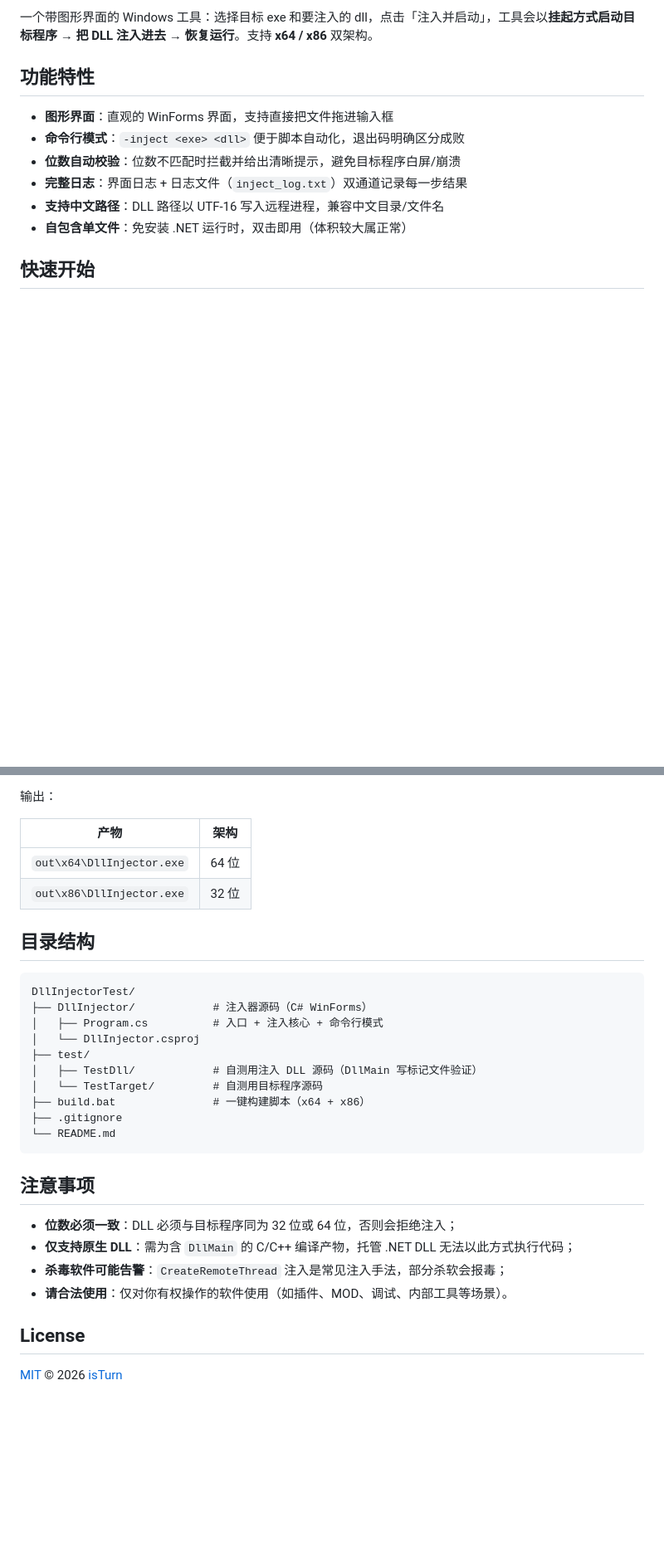
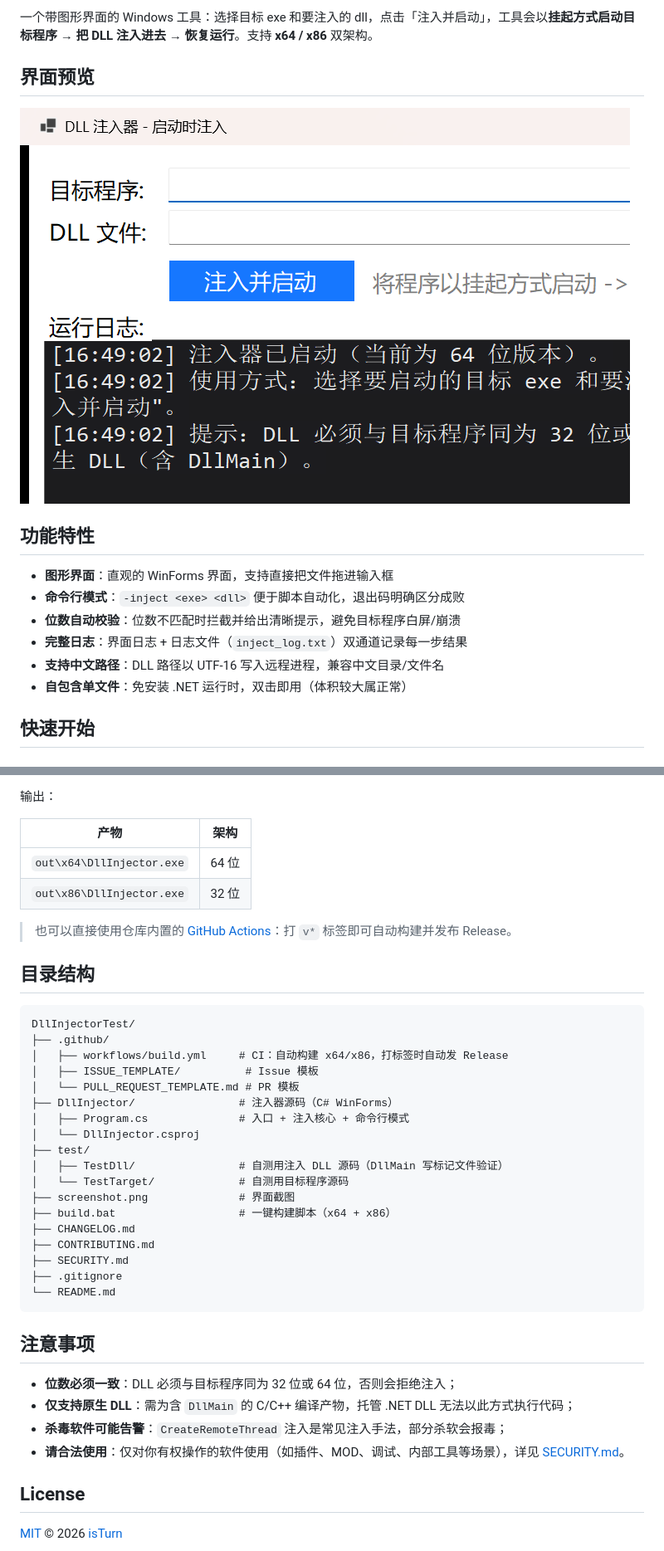
Before and after one commit to isTurn/DllInjectorTest, a Markdown page: README.md, 2 parts joined by grey strips. Shown: that part at 83% size. GitHub-like rendering; pictures changed too: screenshot.png (added); blank space fills up the shorter version.

Commit message:
Add CI workflow, screenshots, issue/PR templates, changelog and docs polish

````diff
--- a/README.md
+++ b/README.md
@@ -7,6 +8,10 @@
 [![Platform](https://img.shields.io/badge/Platform-Windows%20x64%20%7C%20x86-0078D6?style=flat-square&logo=windows)]()
 
 一个带图形界面的 Windows 工具：选择目标 exe 和要注入的 dll，点击「注入并启动」，工具会以**挂起方式启动目标程序 → 把 DLL 注入进去 → 恢复运行**。支持 **x64 / x86** 双架构。
+
+## 界面预览
+
+![DLL Injector 界面](screenshot.png)
 
 ## 功能特性
 
@@ -82,17 +87,27 @@ build.bat
 | `out\x64\DllInjector.exe` | 64 位 |
 | `out\x86\DllInjector.exe` | 32 位 |
 
+> 也可以直接使用仓库内置的 [GitHub Actions](.github/workflows/build.yml)：打 `v*` 标签即可自动构建并发布 Release。
+
 ## 目录结构
 
 ```
 DllInjectorTest/
-├── DllInjector/            # 注入器源码（C# WinForms）
-│   ├── Program.cs          # 入口 + 注入核心 + 命令行模式
+├── .github/
+│   ├── workflows/build.yml     # CI：自动构建 x64/x86，打标签时自动发 Release
+│   ├── ISSUE_TEMPLATE/          # Issue 模板
+│   └── PULL_REQUEST_TEMPLATE.md # PR 模板
+├── DllInjector/                # 注入器源码（C# WinForms）
+│   ├── Program.cs              # 入口 + 注入核心 + 命令行模式
 │   └── DllInjector.csproj
 ├── test/
-│   ├── TestDll/            # 自测用注入 DLL 源码（DllMain 写标记文件验证）
-│   └── TestTarget/         # 自测用目标程序源码
-├── build.bat               # 一键构建脚本（x64 + x86）
+│   ├── TestDll/                # 自测用注入 DLL 源码（DllMain 写标记文件验证）
+│   └── TestTarget/             # 自测用目标程序源码
+├── screenshot.png              # 界面截图
+├── build.bat                   # 一键构建脚本（x64 + x86）
+├── CHANGELOG.md
+├── CONTRIBUTING.md
+├── SECURITY.md
 ├── .gitignore
 └── README.md
 ```
@@ -102,7 +117,7 @@ DllInjectorTest/
 - **位数必须一致**：DLL 必须与目标程序同为 32 位或 64 位，否则会拒绝注入；
 - **仅支持原生 DLL**：需为含 `DllMain` 的 C/C++ 编译产物，托管 .NET DLL 无法以此方式执行代码；
 - **杀毒软件可能告警**：`CreateRemoteThread` 注入是常见注入手法，部分杀软会报毒；
-- **请合法使用**：仅对你有权操作的软件使用（如插件、MOD、调试、内部工具等场景）。
+- **请合法使用**：仅对你有权操作的软件使用（如插件、MOD、调试、内部工具等场景），详见 [SECURITY.md](SECURITY.md)。
 
 ## License
 
````
Also changed, not shown: other parts of README.md (+1 -0 lines), .github/PULL_REQUEST_TEMPLATE.md (added, +25 -0 lines), CHANGELOG.md (added, +23 -0 lines), CONTRIBUTING.md (added, +31 -0 lines), SECURITY.md (added, +18 -0 lines), 6 other files.
